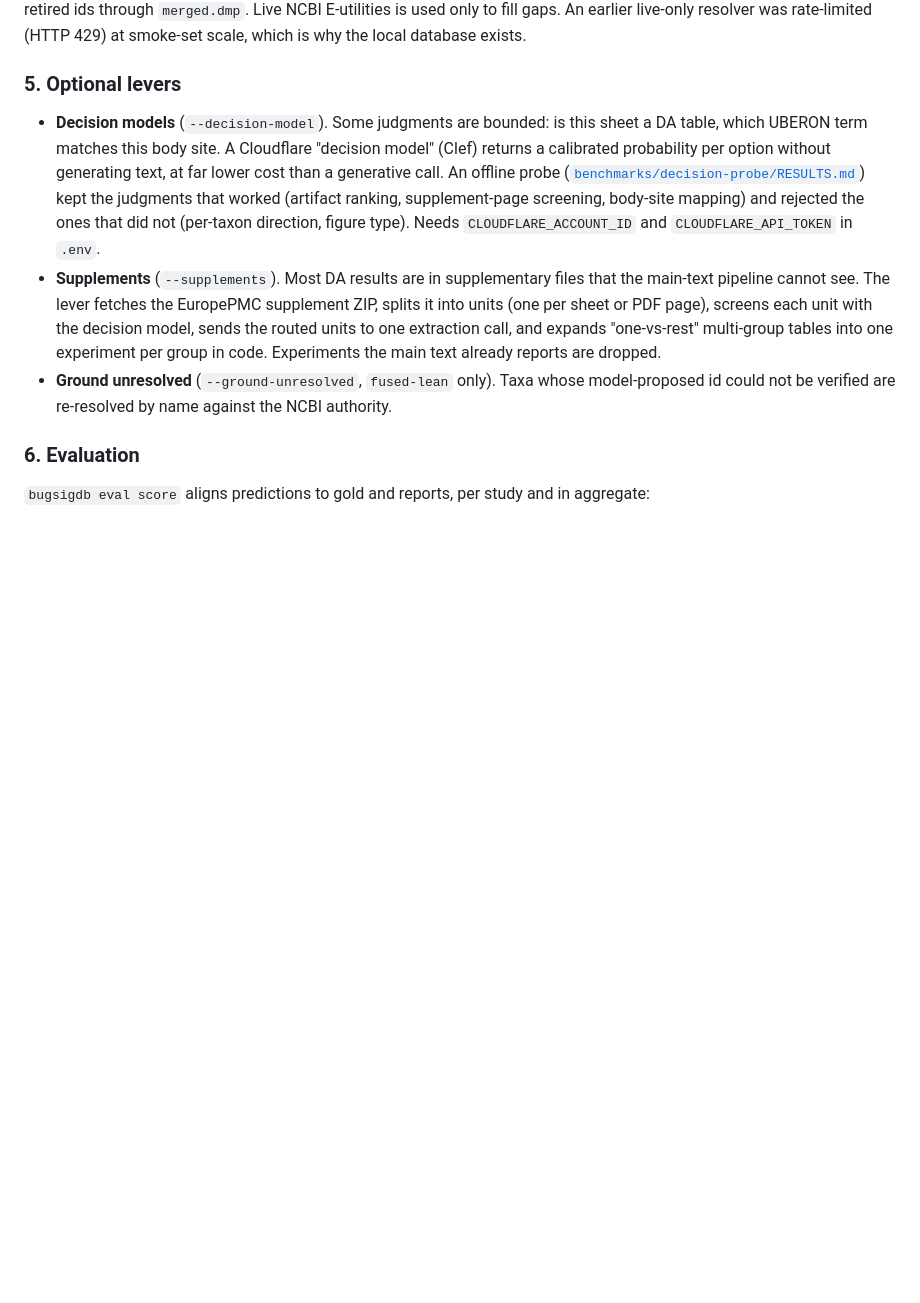
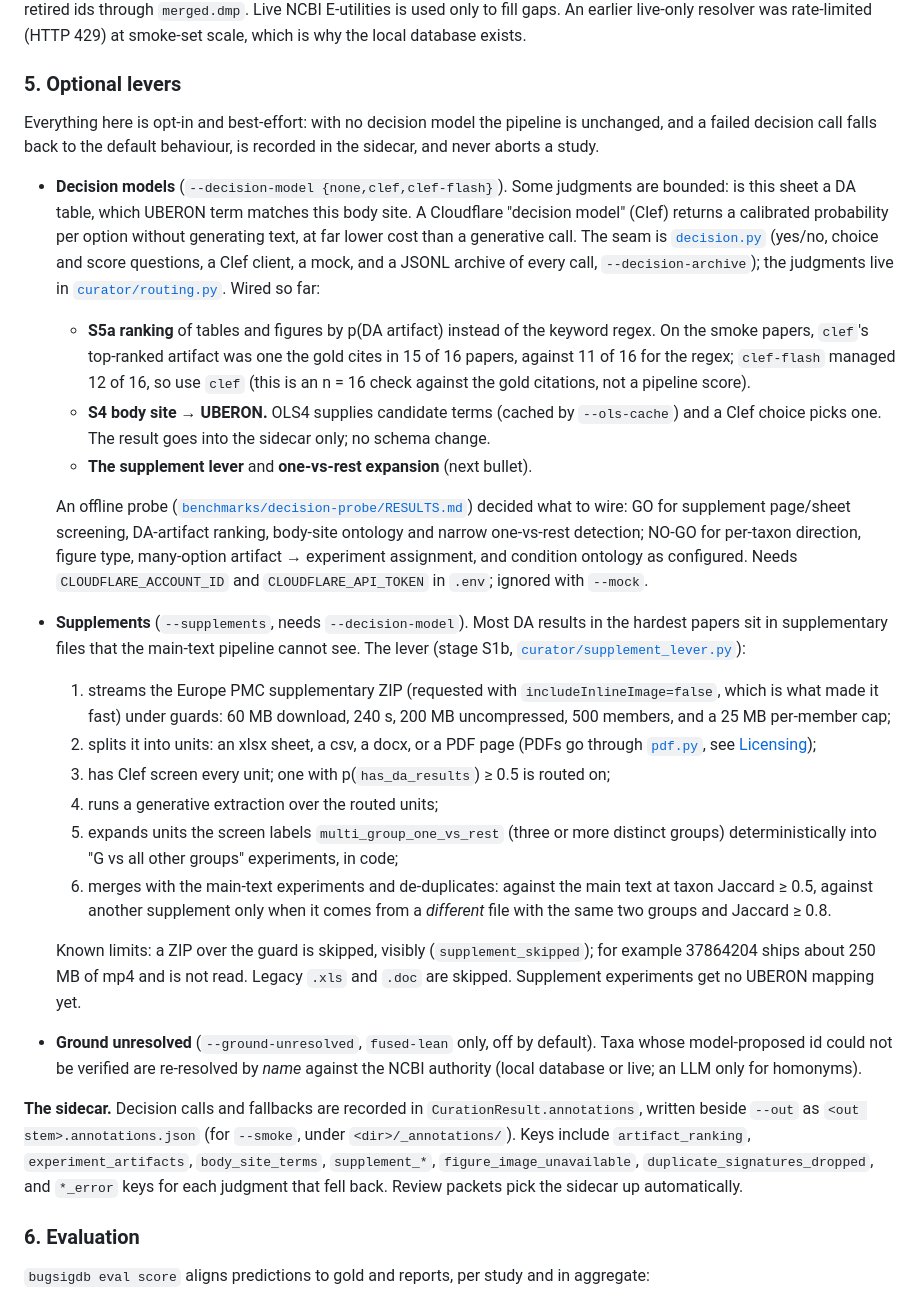
Before and after one commit to seandavi/bugsigdb-curation-tools, a Markdown page: README.md, the part around one of its changes. Rendered like a GitHub page; blank space fills up the shorter version.

Commit message:
README: methods for decision-model routing, supplement lever, retrieval hardening, per-experiment artifact search
Co-Authored-By: Claude <noreply@anthropic.com>

```diff
--- a/README.md
+++ b/README.md
@@ -132,21 +166,60 @@ smoke-set scale, which is why the local database exists.
 
 ### 5. Optional levers
 
-- **Decision models** (`--decision-model`). Some judgments are bounded: is this sheet a DA
-  table, which UBERON term matches this body site. A Cloudflare "decision model" (Clef)
-  returns a calibrated probability per option without generating text, at far lower cost
-  than a generative call. An offline probe
-  ([`benchmarks/decision-probe/RESULTS.md`](benchmarks/decision-probe/RESULTS.md))
-  kept the judgments that worked (artifact ranking, supplement-page screening,
-  body-site mapping) and rejected the ones that did not (per-taxon direction, figure
-  type). Needs `CLOUDFLARE_ACCOUNT_ID` and `CLOUDFLARE_API_TOKEN` in `.env`.
-- **Supplements** (`--supplements`). Most DA results are in supplementary files that the
-  main-text pipeline cannot see. The lever fetches the EuropePMC supplement ZIP, splits it
-  into units (one per sheet or PDF page), screens each unit with the decision model, sends
-  the routed units to one extraction call, and expands "one-vs-rest" multi-group tables into
-  one experiment per group in code. Experiments the main text already reports are dropped.
-- **Ground unresolved** (`--ground-unresolved`, `fused-lean` only). Taxa whose model-proposed
-  id could not be verified are re-resolved by name against the NCBI authority.
+Everything here is opt-in and best-effort: with no decision model the pipeline is
+unchanged, and a failed decision call falls back to the default behaviour, is recorded in
+the sidecar, and never aborts a study.
+
+- **Decision models** (`--decision-model {none,clef,clef-flash}`). Some judgments are
+  bounded: is this sheet a DA table, which UBERON term matches this body site. A Cloudflare
+  "decision model" (Clef) returns a calibrated probability per option without generating
+  text, at far lower cost than a generative call. The seam is
+  [`decision.py`](src/bugsigdb_curation/decision.py) (yes/no, choice and score questions, a
+  Clef client, a mock, and a JSONL archive of every call, `--decision-archive`); the judgments
+  live in [`curator/routing.py`](src/bugsigdb_curation/curator/routing.py). Wired so far:
+  - **S5a ranking** of tables and figures by p(DA artifact) instead of the keyword regex.
+    On the smoke papers, `clef`'s top-ranked artifact was one the gold cites in 15 of 16
+    papers, against 11 of 16 for the regex; `clef-flash` managed 12 of 16, so use `clef`
+    (this is an n = 16 check against the gold citations, not a pipeline score).
+  - **S4 body site → UBERON.** OLS4 supplies candidate terms (cached by `--ols-cache`) and a
+    Clef choice picks one. The result goes into the sidecar only; no schema change.
+  - **The supplement lever** and **one-vs-rest expansion** (next bullet).
+
+  An offline probe
+  ([`benchmarks/decision-probe/RESULTS.md`](benchmarks/decision-probe/RESULTS.md)) decided
+  what to wire: GO for supplement page/sheet screening, DA-artifact ranking, body-site
+  ontology and narrow one-vs-rest detection; NO-GO for per-taxon direction, figure type,
+  many-option artifact → experiment assignment, and condition ontology as configured. Needs
+  `CLOUDFLARE_ACCOUNT_ID` and `CLOUDFLARE_API_TOKEN` in `.env`; ignored with `--mock`.
+- **Supplements** (`--supplements`, needs `--decision-model`). Most DA results in the
+  hardest papers sit in supplementary files that the main-text pipeline cannot see. The lever
+  (stage S1b, [`curator/supplement_lever.py`](src/bugsigdb_curation/curator/supplement_lever.py)):
+  1. streams the Europe PMC supplementary ZIP (requested with `includeInlineImage=false`,
+     which is what made it fast) under guards: 60 MB download, 240 s, 200 MB uncompressed,
+     500 members, and a 25 MB per-member cap;
+  2. splits it into units: an xlsx sheet, a csv, a docx, or a PDF page (PDFs go through
+     [`pdf.py`](src/bugsigdb_curation/pdf.py), see [Licensing](#licensing));
+  3. has Clef screen every unit; one with p(`has_da_results`) ≥ 0.5 is routed on;
+  4. runs a generative extraction over the routed units;
+  5. expands units the screen labels `multi_group_one_vs_rest` (three or more distinct groups)
+     deterministically into "G vs all other groups" experiments, in code;
+  6. merges with the main-text experiments and de-duplicates: against the main text at taxon
+     Jaccard ≥ 0.5, against another supplement only when it comes from a *different* file with
+     the same two groups and Jaccard ≥ 0.8.
+
+  Known limits: a ZIP over the guard is skipped, visibly (`supplement_skipped`); for example
+  37864204 ships about 250 MB of mp4 and is not read. Legacy `.xls` and `.doc` are skipped.
+  Supplement experiments get no UBERON mapping yet.
+- **Ground unresolved** (`--ground-unresolved`, `fused-lean` only, off by default). Taxa whose
+  model-proposed id could not be verified are re-resolved by *name* against the NCBI authority
+  (local database or live; an LLM only for homonyms).
+
+**The sidecar.** Decision calls and fallbacks are recorded in `CurationResult.annotations`,
+written beside `--out` as `<out stem>.annotations.json` (for `--smoke`, under
+`<dir>/_annotations/`). Keys include `artifact_ranking`, `experiment_artifacts`,
+`body_site_terms`, `supplement_*`, `figure_image_unavailable`,
+`duplicate_signatures_dropped`, and `*_error` keys for each judgment that fell back. Review
+packets pick the sidecar up automatically.
 
 ### 6. Evaluation
 
```
Also changed, not shown: other parts of README.md (+40 -6 lines).
